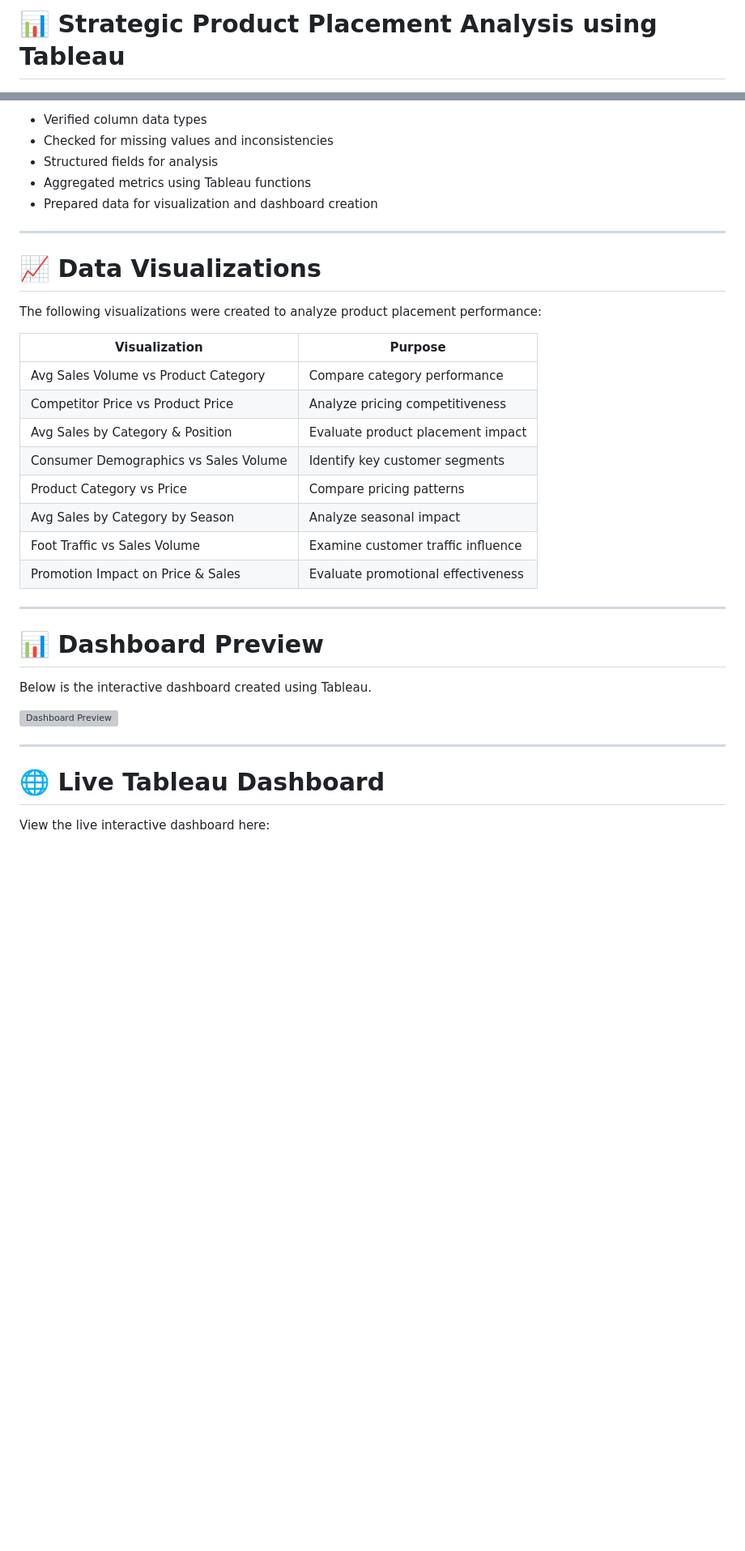
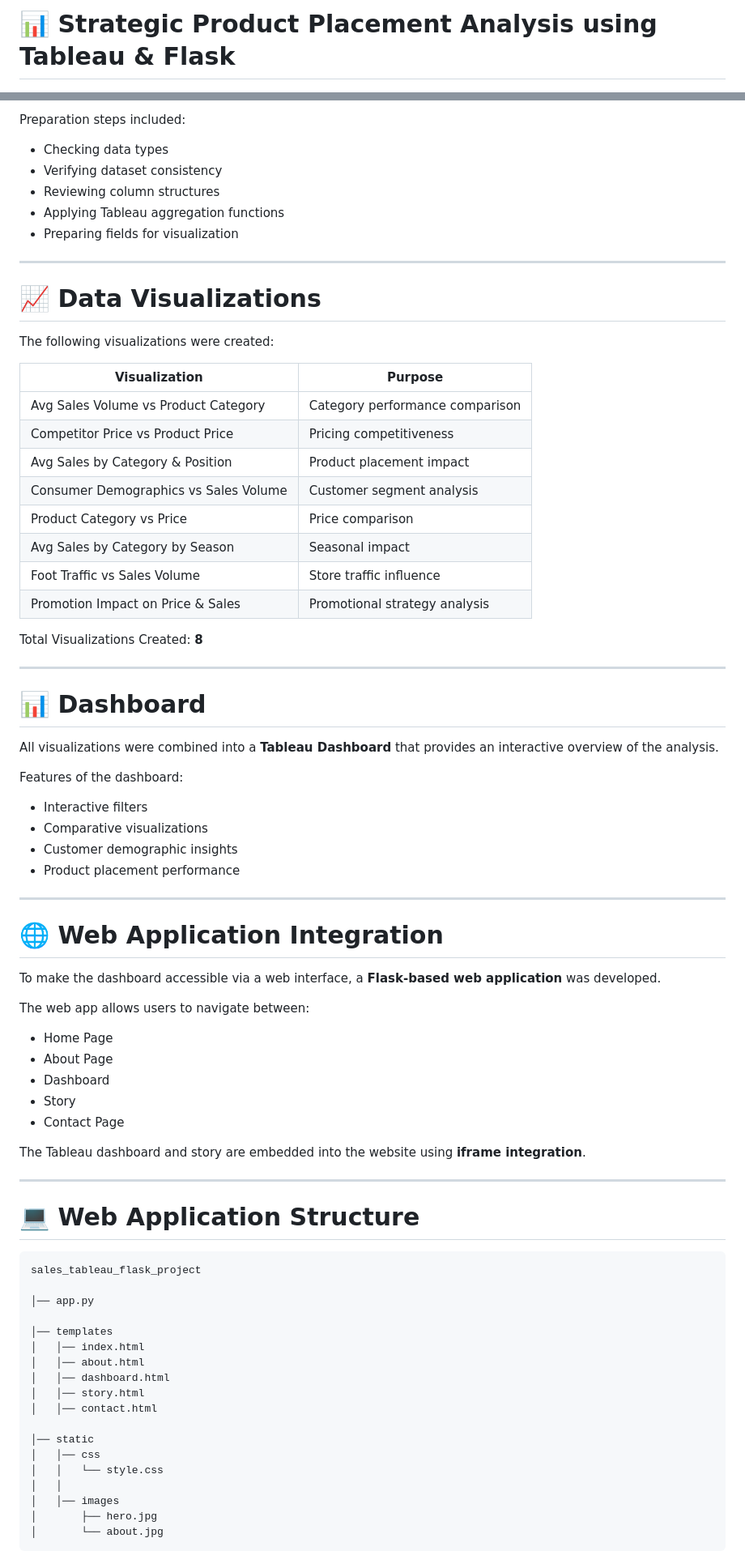
Before and after one commit to priyanshu-97/Strategic-Product-Placement-Analysis, a Markdown page: README.md, 2 parts joined by grey strips. Shown at 81% size. Rendered like a GitHub page; blank space fills up the shorter version; grey boxes are pictures that could not be loaded.

````diff
--- a/README.md
+++ b/README.md
@@ -1,3 +1,3 @@
-# 📊 Strategic Product Placement Analysis using Tableau
+# 📊 Strategic Product Placement Analysis using Tableau & Flask
 
 ![Tableau](https://img.shields.io/badge/Tableau-Data%20Visualization-blue)
@@ -77,37 +81,82 @@ The dataset was imported into **Tableau** and prepared for analysis through the
 
-* Verified column data types
-* Checked for missing values and inconsistencies
-* Structured fields for analysis
-* Aggregated metrics using Tableau functions
-* Prepared data for visualization and dashboard creation
+Preparation steps included:
+
+* Checking data types
+* Verifying dataset consistency
+* Reviewing column structures
+* Applying Tableau aggregation functions
+* Preparing fields for visualization
 
 ---
 
 # 📈 Data Visualizations
 
-The following visualizations were created to analyze product placement performance:
+The following visualizations were created:
 
-| Visualization                         | Purpose                            |
-| ------------------------------------- | ---------------------------------- |
-| Avg Sales Volume vs Product Category  | Compare category performance       |
-| Competitor Price vs Product Price     | Analyze pricing competitiveness    |
-| Avg Sales by Category & Position      | Evaluate product placement impact  |
-| Consumer Demographics vs Sales Volume | Identify key customer segments     |
-| Product Category vs Price             | Compare pricing patterns           |
-| Avg Sales by Category by Season       | Analyze seasonal impact            |
-| Foot Traffic vs Sales Volume          | Examine customer traffic influence |
-| Promotion Impact on Price & Sales     | Evaluate promotional effectiveness |
+| Visualization                         | Purpose                         |
+| ------------------------------------- | ------------------------------- |
+| Avg Sales Volume vs Product Category  | Category performance comparison |
+| Competitor Price vs Product Price     | Pricing competitiveness         |
+| Avg Sales by Category & Position      | Product placement impact        |
+| Consumer Demographics vs Sales Volume | Customer segment analysis       |
+| Product Category vs Price             | Price comparison                |
+| Avg Sales by Category by Season       | Seasonal impact                 |
+| Foot Traffic vs Sales Volume          | Store traffic influence         |
+| Promotion Impact on Price & Sales     | Promotional strategy analysis   |
+
+Total Visualizations Created: **8**
 
 ---
 
-# 📊 Dashboard Preview
+# 📊 Dashboard
 
-Below is the interactive dashboard created using Tableau.
+All visualizations were combined into a **Tableau Dashboard** that provides an interactive overview of the analysis.
 
-![Dashboard Preview](images/dashboard.png)
+Features of the dashboard:
+
+* Interactive filters
+* Comparative visualizations
+* Customer demographic insights
+* Product placement performance
 
 ---
 
-# 🌐 Live Tableau Dashboard
+# 🌐 Web Application Integration
 
-View the live interactive dashboard here:
+To make the dashboard accessible via a web interface, a **Flask-based web application** was developed.
+
+The web app allows users to navigate between:
+
+* Home Page
+* About Page
+* Dashboard
+* Story
+* Contact Page
+
+The Tableau dashboard and story are embedded into the website using **iframe integration**.
+
+---
+
+# 💻 Web Application Structure
+
+```text
+sales_tableau_flask_project
+
+│── app.py
+
+│── templates
+│   │── index.html
+│   │── about.html
+│   │── dashboard.html
+│   │── story.html
+│   │── contact.html
+
+│── static
+│   │── css
+│   │   └── style.css
+│   │
+│   │── images
+│       ├── hero.jpg
+│       └── about.jpg
+```
+
````
Also changed, not shown: other parts of README.md (+82 -63 lines).
